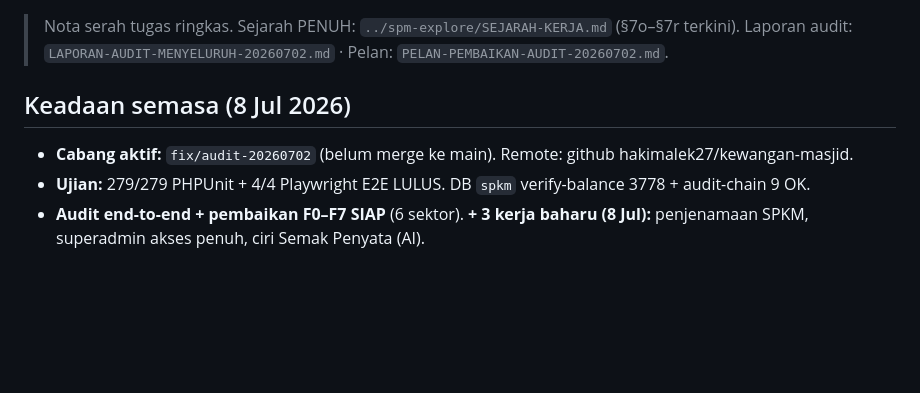
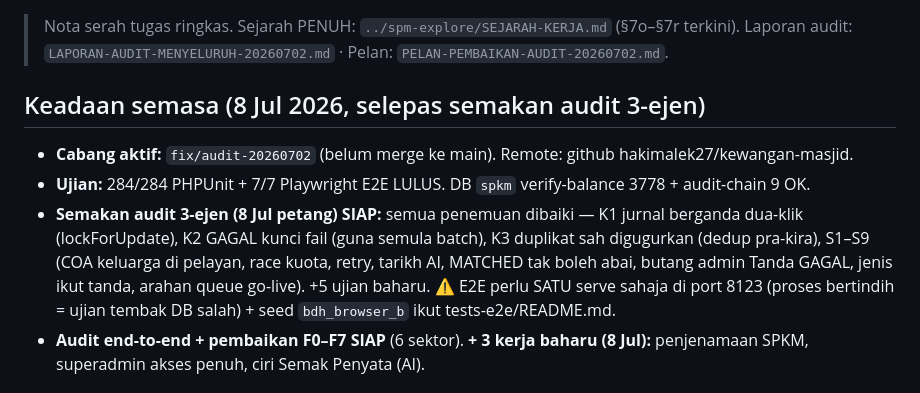
Before and after one commit to hakimalek27/kewangan-masjid, a Markdown page: HANDOVER.md, the part around the change. Drawn GitHub-style; blank space fills up the shorter version.

Commit message:
HANDOVER: status selepas semakan audit 3-ejen (284/284 + 7/7)
Co-Authored-By: Claude Fable 5 <noreply@anthropic.com>

```diff
--- a/HANDOVER.md
+++ b/HANDOVER.md
@@ -2,9 +2,10 @@
 > Nota serah tugas ringkas. Sejarah PENUH: `../spm-explore/SEJARAH-KERJA.md` (§7o–§7r terkini).
 > Laporan audit: `LAPORAN-AUDIT-MENYELURUH-20260702.md` · Pelan: `PELAN-PEMBAIKAN-AUDIT-20260702.md`.
 
-## Keadaan semasa (8 Jul 2026)
+## Keadaan semasa (8 Jul 2026, selepas semakan audit 3-ejen)
 - **Cabang aktif:** `fix/audit-20260702` (belum merge ke main). Remote: github hakimalek27/kewangan-masjid.
-- **Ujian:** 279/279 PHPUnit + 4/4 Playwright E2E LULUS. DB `spkm` verify-balance 3778 + audit-chain 9 OK.
+- **Ujian:** 284/284 PHPUnit + 7/7 Playwright E2E LULUS. DB `spkm` verify-balance 3778 + audit-chain 9 OK.
+- **Semakan audit 3-ejen (8 Jul petang) SIAP:** semua penemuan dibaiki — K1 jurnal berganda dua-klik (lockForUpdate), K2 GAGAL kunci fail (guna semula batch), K3 duplikat sah digugurkan (dedup pra-kira), S1–S9 (COA keluarga di pelayan, race kuota, retry, tarikh AI, MATCHED tak boleh abai, butang admin Tanda GAGAL, jenis ikut tanda, arahan queue go-live). +5 ujian baharu. ⚠️ E2E perlu SATU serve sahaja di port 8123 (proses bertindih = ujian tembak DB salah) + seed `bdh_browser_b` ikut tests-e2e/README.md.
 - **Audit end-to-end + pembaikan F0–F7 SIAP** (6 sektor). **+ 3 kerja baharu (8 Jul):** penjenamaan SPKM, superadmin akses penuh, ciri Semak Penyata (AI).
 
 ## ⭐ Kerja baharu 8 Jul (penjenamaan + superadmin + Semak Penyata AI)
```
